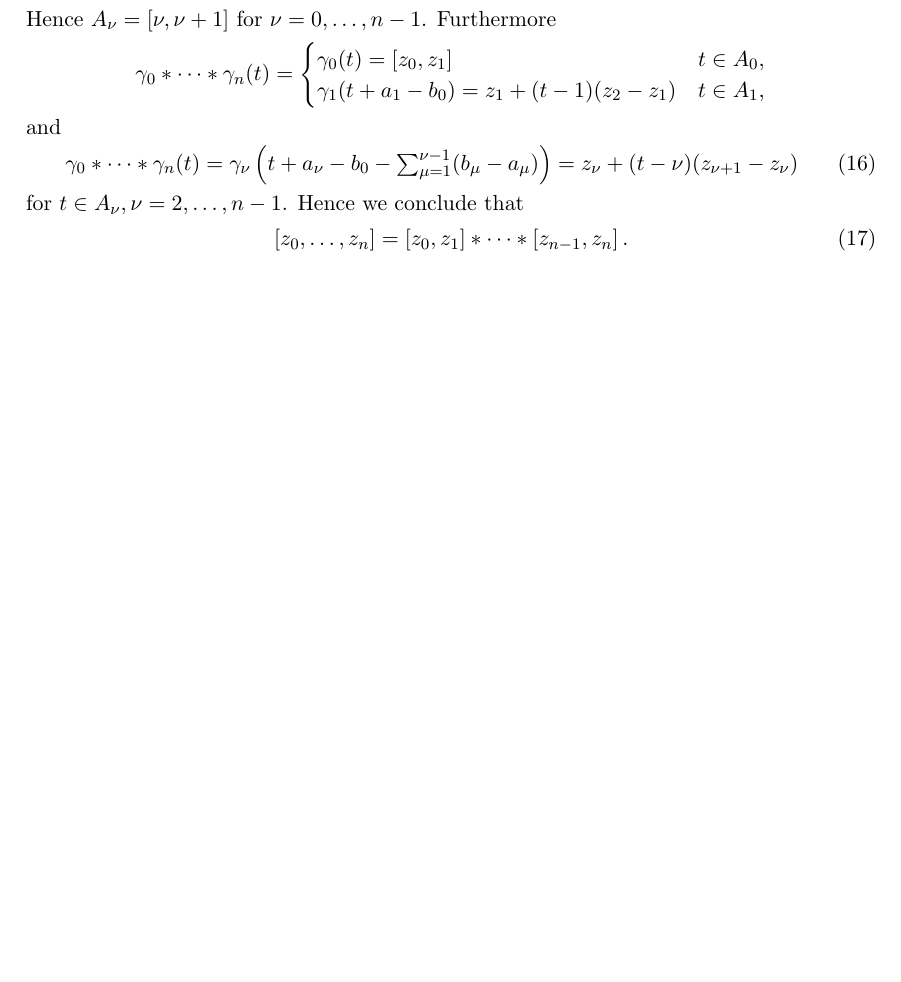
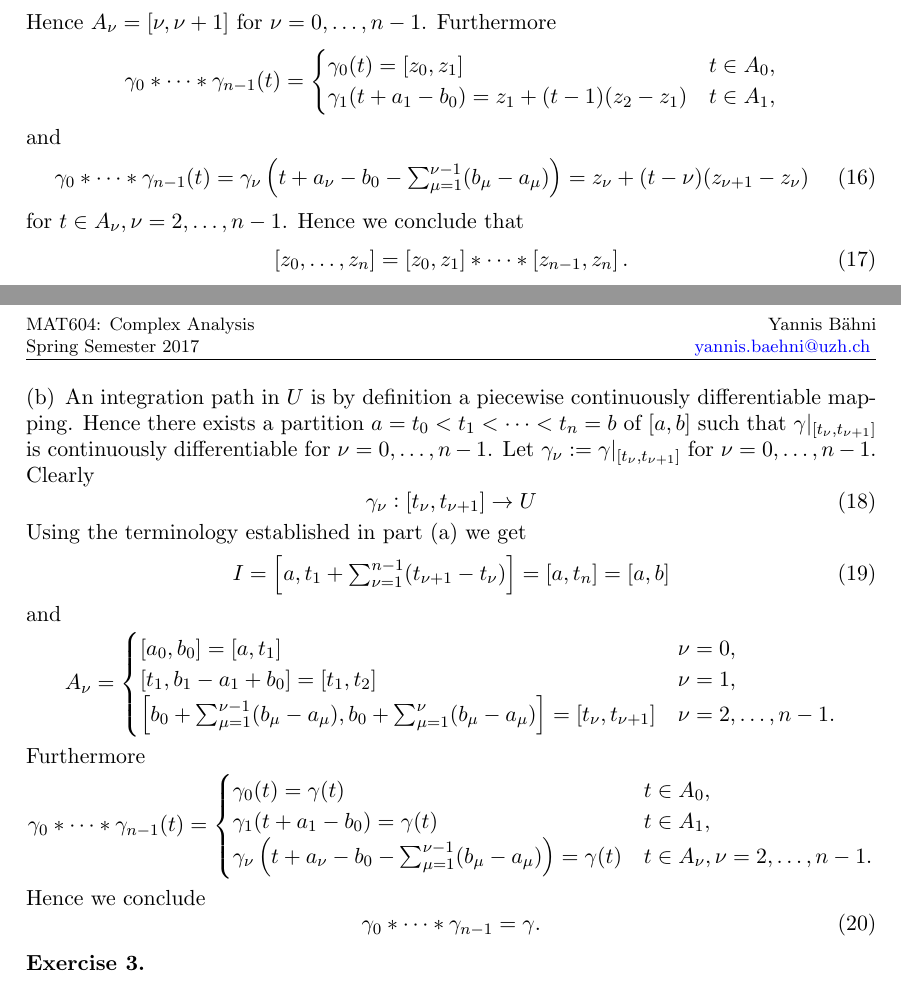
Before and after one commit to TheGeekGreek/MAT604_complex_analysis, a LaTeX paper (sheet_5/sol_5.tex): part of page 3 of 3 before the commit and two parts of pages 3 and 4 of 4 after it, the two joined at a grey line, cut so that both start at the same text, the shorter picture padded with empty space. Compiled offline with pdfLaTeX.

Commit message:
ex 2 done

```diff
--- a/sheet_5/sol_5.tex
+++ b/sheet_5/sol_5.tex
@@ -147,21 +147,52 @@
 
 			Hence $A_\nu = \intcc{\nu,\nu + 1}$ for $\nu = 0,\dots,n - 1$. Furthermore
 			\begin{align*}
-				\gamma_0 \ast \dots \ast \gamma_n(t) = \begin{cases}
+				\gamma_0 \ast \dots \ast \gamma_{n-1}(t) = \begin{cases}
 					\gamma_0(t) = \intcc{z_0,z_1} & t \in A_0,\\
 					\gamma_1(t + a_1 - b_0) = z_1 + (t - 1)(z_2 - z_1) & t \in A_1,\\
 				\end{cases}
 			\end{align*}
 			\noindent and
 			\begin{equation}
-				\textstyle\gamma_0 \ast \dots \ast \gamma_n(t) = \gamma_\nu\del{t + a_\nu - b_0 - \sum_{\mu = 1}^{\nu-1} (b_\mu - a_\mu)} = z_\nu + (t - \nu)(z_{\nu + 1} - z_\nu)
+				\textstyle\gamma_0 \ast \dots \ast \gamma_{n-1}(t) = \gamma_\nu\del{t + a_\nu - b_0 - \sum_{\mu = 1}^{\nu-1} (b_\mu - a_\mu)} = z_\nu + (t - \nu)(z_{\nu + 1} - z_\nu)
 			\end{equation}
 			\noindent for $t \in A_\nu, \nu = 2,\dots,n - 1$. Hence we conclude that
 			\begin{equation}
 				\intcc{z_0,\dots,z_n} = \intcc{z_0,z_1} \ast \dots \ast \intcc{z_{n-1},z_n}.
 			\end{equation}
-		\item
+		\item An integration path in $U$ is by definition a piecewise continuously differentiable mapping. Hence there exists a partition $a = t_0 < t_1 < \dots < t_n = b$ of $\intcc{a,b}$ such that $\gamma\vert_{\intcc{t_\nu,t_{\nu + 1}}}$ is continuously differentiable for $\nu = 0,\dots,n-1$. Let $\gamma_{\nu} := \gamma\vert_{\intcc{t_\nu,t_{\nu + 1}}}$ for $\nu = 0,\dots,n-1$. Clearly
+			\begin{equation}
+				\gamma_\nu : \intcc{t_\nu,t_{\nu + 1}} \to U
+			\end{equation}
+
+			Using the terminology established in part (a) we get
+			\begin{equation}
+				\textstyle I = \intcc{a,t_1 + \sum_{\nu = 1}^{n-1}(t_{\nu + 1} - t_\nu)} = \intcc{a,t_n} = \intcc{a,b}
+			\end{equation}
+			\noindent and
+			\begin{align*}
+				A_\nu = \begin{cases}
+					\intcc{a_0,b_0} = \intcc{a,t_1} & \nu = 0,\\
+					\intcc{t_1,b_1 - a_1 + b_0} = \intcc{t_1,t_2} & \nu = 1,\\
+					\intcc{b_0 + \sum_{\mu = 1}^{\nu-1} (b_\mu - a_\mu),b_0 + \sum_{\mu = 1}^{\nu}(b_\mu - a_\mu)} = \intcc{t_{\nu},t_{\nu + 1}} & \nu = 2,\dots,n - 1.
+				\end{cases}
+			\end{align*}
+
+			Furthermore
+			\begin{align*}
+				\gamma_0 \ast \dots \ast \gamma_{n-1}(t) = \begin{cases}
+					\gamma_0(t) = \gamma(t) & t \in A_0,\\
+					\gamma_1(t + a_1 - b_0) = \gamma(t) & t \in A_1,\\
+					\gamma_\nu\del{t + a_\nu - b_0 - \sum_{\mu = 1}^{\nu-1} (b_\mu - a_\mu)} = \gamma(t) & t \in A_\nu, \nu = 2,\dots,n - 1.
+				\end{cases}
+			\end{align*}
+
+			Hence we conclude
+			\begin{equation}
+				\gamma_{0} \ast \dots \ast \gamma_{n-1} = \gamma.
+			\end{equation}
 	\end{enumerate}
+\item
 \end{enumerate}
 %\originalsectionstyle
 \printbibliography
```
Also changed, not shown: sheet_5/sol_5.pdf.
